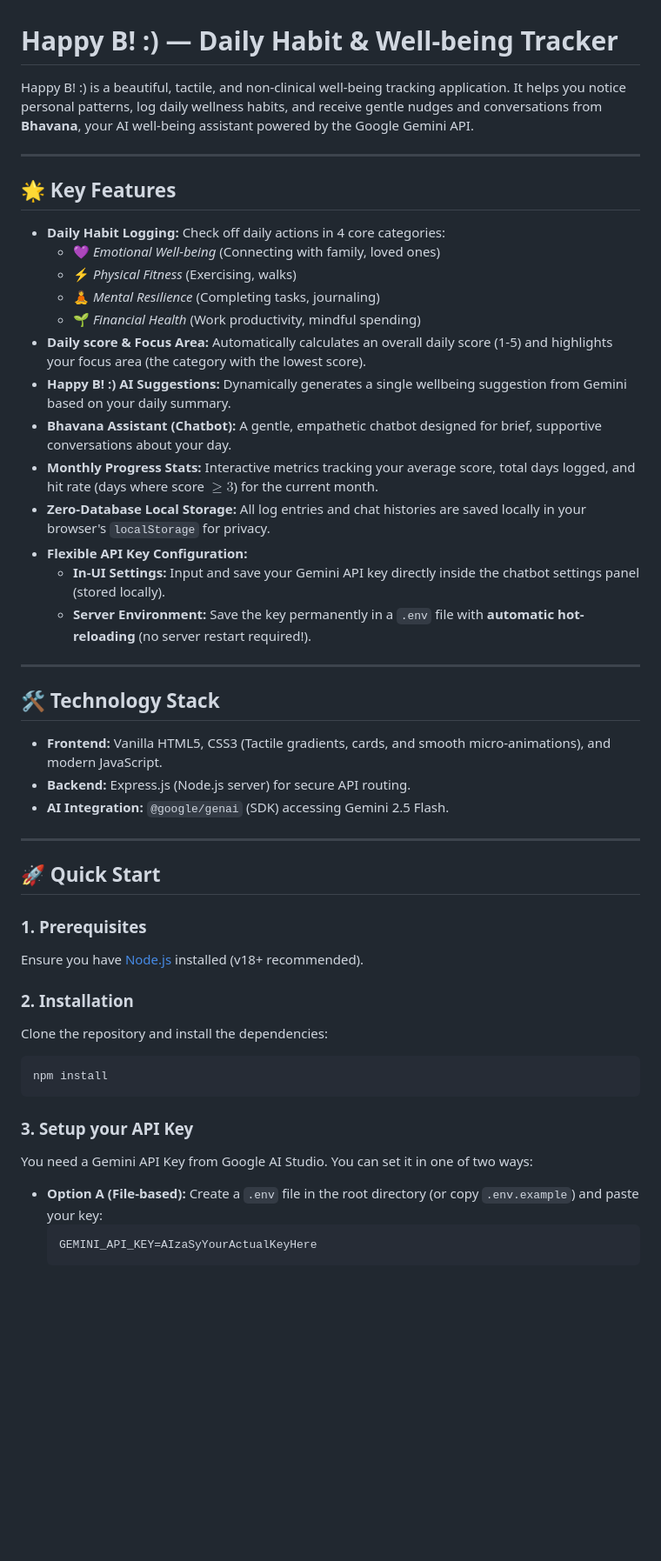
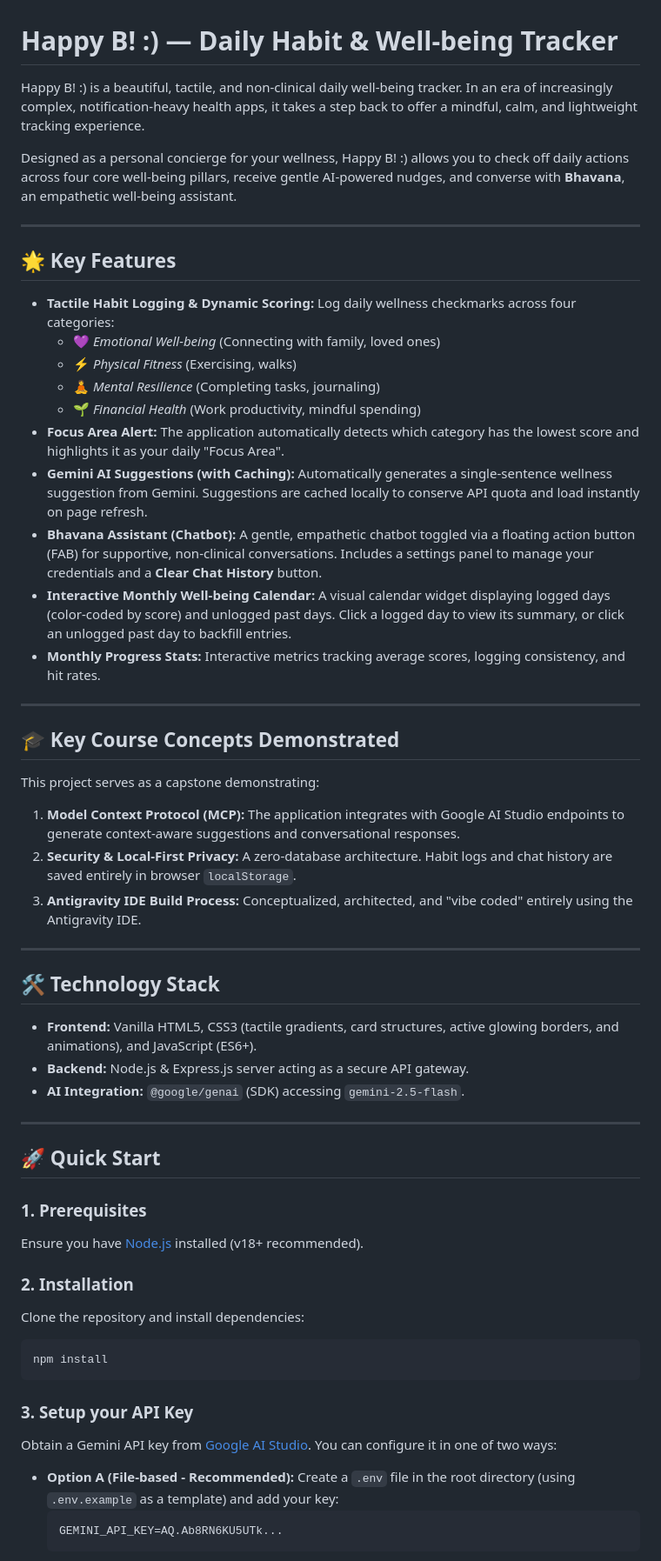
Before and after one commit to Bhavana6896/Capstone-Project, a Markdown page: README.md, the part around one of its changes. Shown at 87% size. Rendered like a GitHub page; blank space fills up the shorter version.

````diff
--- a/README.md
+++ b/README.md
@@ -1,32 +1,40 @@
 # Happy B! :) — Daily Habit & Well-being Tracker
 
-Happy B! :) is a beautiful, tactile, and non-clinical well-being tracking application. It helps you notice personal patterns, log daily wellness habits, and receive gentle nudges and conversations from **Bhavana**, your AI well-being assistant powered by the Google Gemini API.
+Happy B! :) is a beautiful, tactile, and non-clinical daily well-being tracker. In an era of increasingly complex, notification-heavy health apps, it takes a step back to offer a mindful, calm, and lightweight tracking experience.
+
+Designed as a personal concierge for your wellness, Happy B! :) allows you to check off daily actions across four core well-being pillars, receive gentle AI-powered nudges, and converse with **Bhavana**, an empathetic well-being assistant.
 
 ---
 
 ## 🌟 Key Features
 
-*   **Daily Habit Logging:** Check off daily actions in 4 core categories:
+*   **Tactile Habit Logging & Dynamic Scoring:** Log daily wellness checkmarks across four categories:
     *   💜 *Emotional Well-being* (Connecting with family, loved ones)
     *   ⚡ *Physical Fitness* (Exercising, walks)
     *   🧘 *Mental Resilience* (Completing tasks, journaling)
     *   🌱 *Financial Health* (Work productivity, mindful spending)
-*   **Daily score & Focus Area:** Automatically calculates an overall daily score (1-5) and highlights your focus area (the category with the lowest score).
-*   **Happy B! :) AI Suggestions:** Dynamically generates a single wellbeing suggestion from Gemini based on your daily summary.
-*   **Bhavana Assistant (Chatbot):** A gentle, empathetic chatbot designed for brief, supportive conversations about your day.
-*   **Monthly Progress Stats:** Interactive metrics tracking your average score, total days logged, and hit rate (days where score $\geq 3$) for the current month.
-*   **Zero-Database Local Storage:** All log entries and chat histories are saved locally in your browser's `localStorage` for privacy.
-*   **Flexible API Key Configuration:**
-    *   **In-UI Settings:** Input and save your Gemini API key directly inside the chatbot settings panel (stored locally).
-    *   **Server Environment:** Save the key permanently in a `.env` file with **automatic hot-reloading** (no server restart required!).
+*   **Focus Area Alert:** The application automatically detects which category has the lowest score and highlights it as your daily "Focus Area".
+*   **Gemini AI Suggestions (with Caching):** Automatically generates a single-sentence wellness suggestion from Gemini. Suggestions are cached locally to conserve API quota and load instantly on page refresh.
+*   **Bhavana Assistant (Chatbot):** A gentle, empathetic chatbot toggled via a floating action button (FAB) for supportive, non-clinical conversations. Includes a settings panel to manage your credentials and a **Clear Chat History** button.
+*   **Interactive Monthly Well-being Calendar:** A visual calendar widget displaying logged days (color-coded by score) and unlogged past days. Click a logged day to view its summary, or click an unlogged past day to backfill entries.
+*   **Monthly Progress Stats:** Interactive metrics tracking average scores, logging consistency, and hit rates.
+
+---
+
+## 🎓 Key Course Concepts Demonstrated
+
+This project serves as a capstone demonstrating:
+1.  **Model Context Protocol (MCP):** The application integrates with Google AI Studio endpoints to generate context-aware suggestions and conversational responses.
+2.  **Security & Local-First Privacy:** A zero-database architecture. Habit logs and chat history are saved entirely in browser `localStorage`.
+3.  **Antigravity IDE Build Process:** Conceptualized, architected, and "vibe coded" entirely using the Antigravity IDE.
 
 ---
 
 ## 🛠️ Technology Stack
 
-*   **Frontend:** Vanilla HTML5, CSS3 (Tactile gradients, cards, and smooth micro-animations), and modern JavaScript.
-*   **Backend:** Express.js (Node.js server) for secure API routing.
-*   **AI Integration:** `@google/genai` (SDK) accessing Gemini 2.5 Flash.
+*   **Frontend:** Vanilla HTML5, CSS3 (tactile gradients, card structures, active glowing borders, and animations), and JavaScript (ES6+).
+*   **Backend:** Node.js & Express.js server acting as a secure API gateway.
+*   **AI Integration:** `@google/genai` (SDK) accessing `gemini-2.5-flash`.
 
 ---
 
@@ -36,16 +44,14 @@ Happy B! :) is a beautiful, tactile, and non-clinical well-being tracking applic
 Ensure you have [Node.js](https://nodejs.org/) installed (v18+ recommended).
 
 ### 2. Installation
-Clone the repository and install the dependencies:
+Clone the repository and install dependencies:
 ```bash
 npm install
 ```
 
 ### 3. Setup your API Key
-You need a Gemini API Key from Google AI Studio. You can set it in one of two ways:
-
-*   **Option A (File-based):**
-    Create a `.env` file in the root directory (or copy `.env.example`) and paste your key:
+Obtain a Gemini API key from [Google AI Studio](https://aistudio.google.com/). You can configure it in one of two ways:
+*   **Option A (File-based - Recommended):** Create a `.env` file in the root directory (using `.env.example` as a template) and add your key:
     ```env
-    GEMINI_API_KEY=AIzaSyYourActualKeyHere
+    GEMINI_API_KEY=AQ.Ab8RN6KU5UTk...
     ```
````
Also changed, not shown: other parts of README.md (+24 -28 lines).
